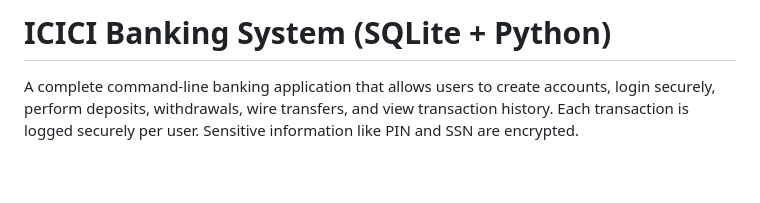
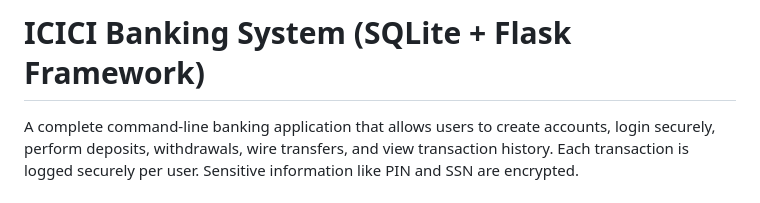
Before and after one commit to OreoDas3/Banking-System, a Markdown page: README.md, the part around the change. GitHub-like rendering; blank space fills up the shorter version.

```diff
--- a/README.md
+++ b/README.md
@@ -1,5 +1,5 @@
 
-# ICICI Banking System (SQLite + Python)
+# ICICI Banking System (SQLite + Flask Framework)
 
 A complete command-line banking application that allows users to create accounts, login securely, perform deposits, withdrawals, wire transfers, and view transaction history. Each transaction is logged securely per user. Sensitive information like PIN and SSN are encrypted.
 
```
